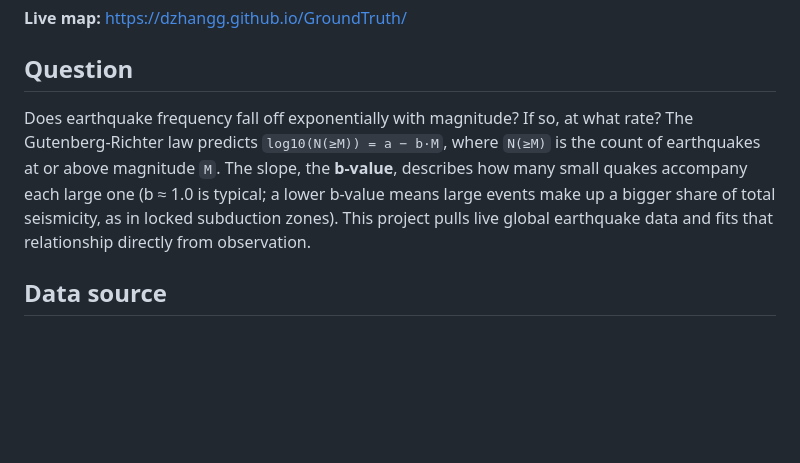
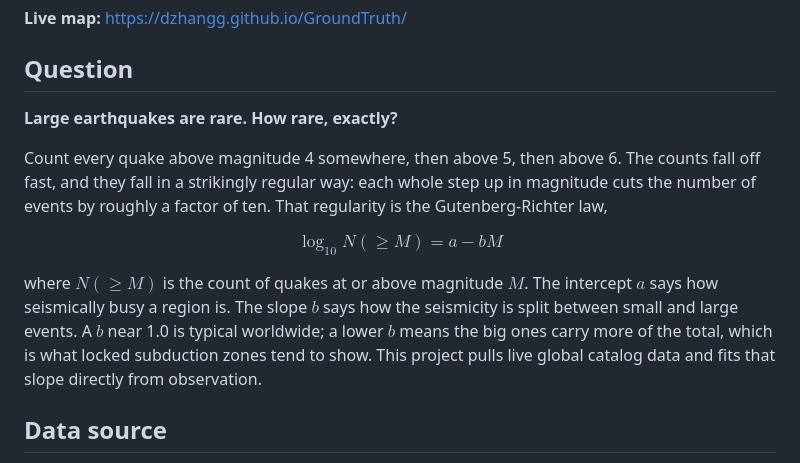
Before and after one commit to dzhangg/GroundTruth, a Markdown page: README.md, the part around the change. GitHub-like rendering; blank space fills up the shorter version.

Commit message:
Update README with detailed earthquake frequency analysis
Revised the explanation of earthquake frequency and the Gutenberg-Richter law, emphasizing the rarity of large earthquakes and the relationship between magnitude and event counts.

```diff
--- a/README.md
+++ b/README.md
@@ -4,7 +4,21 @@
 
 ## Question
 
-Does earthquake frequency fall off exponentially with magnitude? If so, at what rate? The Gutenberg-Richter law predicts `log10(N(≥M)) = a − b·M`, where `N(≥M)` is the count of earthquakes at or above magnitude `M`. The slope, the **b-value**, describes how many small quakes accompany each large one (b ≈ 1.0 is typical; a lower b-value means large events make up a bigger share of total seismicity, as in locked subduction zones). This project pulls live global earthquake data and fits that relationship directly from observation.
+**Large earthquakes are rare. How rare, exactly?**
+
+Count every quake above magnitude 4 somewhere, then above 5, then above 6.
+The counts fall off fast, and they fall in a strikingly regular way: each
+whole step up in magnitude cuts the number of events by roughly a factor of
+ten. That regularity is the Gutenberg-Richter law,
+
+$$\log_{10} N(\ge M) = a - bM$$
+
+where $N(\ge M)$ is the count of quakes at or above magnitude $M$. The
+intercept $a$ says how seismically busy a region is. The slope $b$ says how
+the seismicity is split between small and large events. A $b$ near 1.0 is
+typical worldwide; a lower $b$ means the big ones carry more of the total,
+which is what locked subduction zones tend to show. This project pulls live
+global catalog data and fits that slope directly from observation.
 
 ## Data source
 
```
